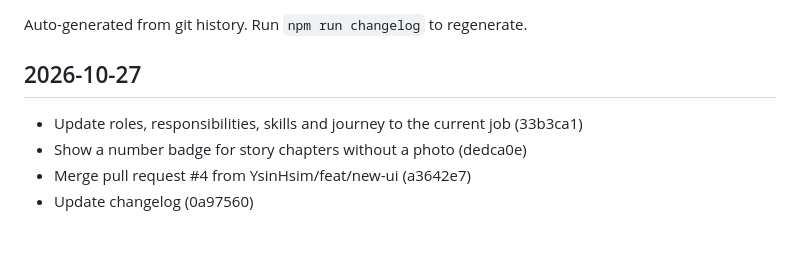
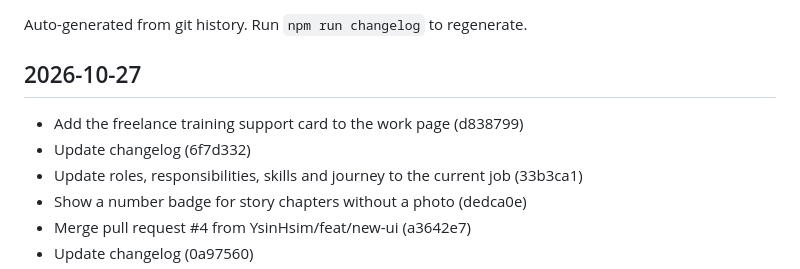
Before and after one commit to YsinHsim/yasinhassim, a Markdown page: CHANGELOG.md, the part around the change. Drawn GitHub-style; blank space fills up the shorter version.

Commit message:
Update changelog
Co-Authored-By: Claude Opus 5.5 <noreply@anthropic.com>

```diff
--- a/CHANGELOG.md
+++ b/CHANGELOG.md
@@ -4,6 +4,8 @@ Auto-generated from git history. Run `npm run changelog` to regenerate.
 
 ## 2026-10-27
 
+- Add the freelance training support card to the work page (d838799)
+- Update changelog (6f7d332)
 - Update roles, responsibilities, skills and journey to the current job (33b3ca1)
 - Show a number badge for story chapters without a photo (dedca0e)
 - Merge pull request #4 from YsinHsim/feat/new-ui (a3642e7)
```
